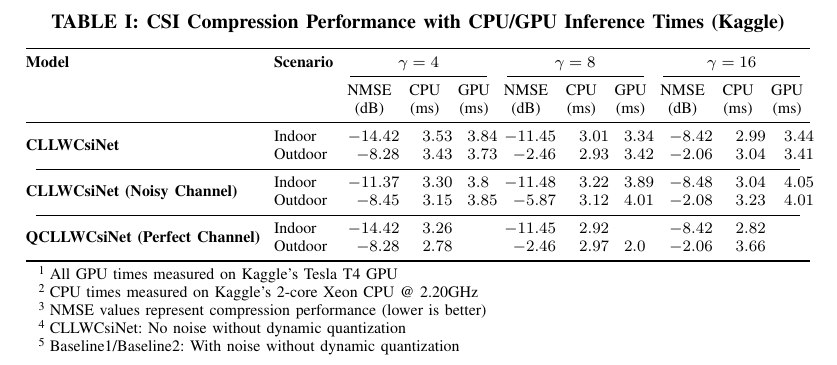
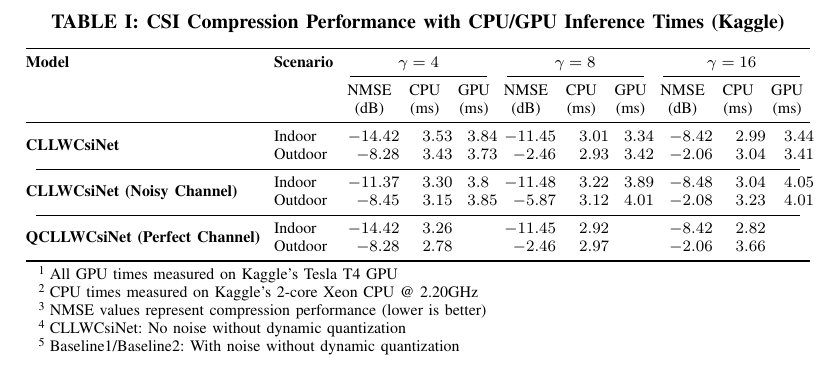
Before and after one commit to FardadAnsari/Paper-revision, a LaTeX paper (CLLWCsiNet_for_different_scenarios.tex): part of the page, cut so that both start at the same text. Compiled offline with pdfLaTeX.

Commit message:
txs auto checkin

```diff
--- a/CLLWCsiNet_for_different_scenarios.tex
+++ b/CLLWCsiNet_for_different_scenarios.tex
@@ -42,7 +42,7 @@
 				\cmidrule(lr){1-11}
 				\multirow{2}{*}{\textbf{QCLLWCsiNet (Perfect Channel)}}
 				& Indoor & -14.42 & 3.26 &  & -11.45 & 2.92 & & -8.42 & 2.82 &  \\
-				& Outdoor & -8.28 & 2.78 &  & -2.46 & 2.97 & 2.0 & -2.06 & 3.66 &  \\
+				& Outdoor & -8.28 & 2.78 &  & -2.46 & 2.97 &  & -2.06 & 3.66 &  \\
 				\bottomrule
 			\end{tabular}
 
```
